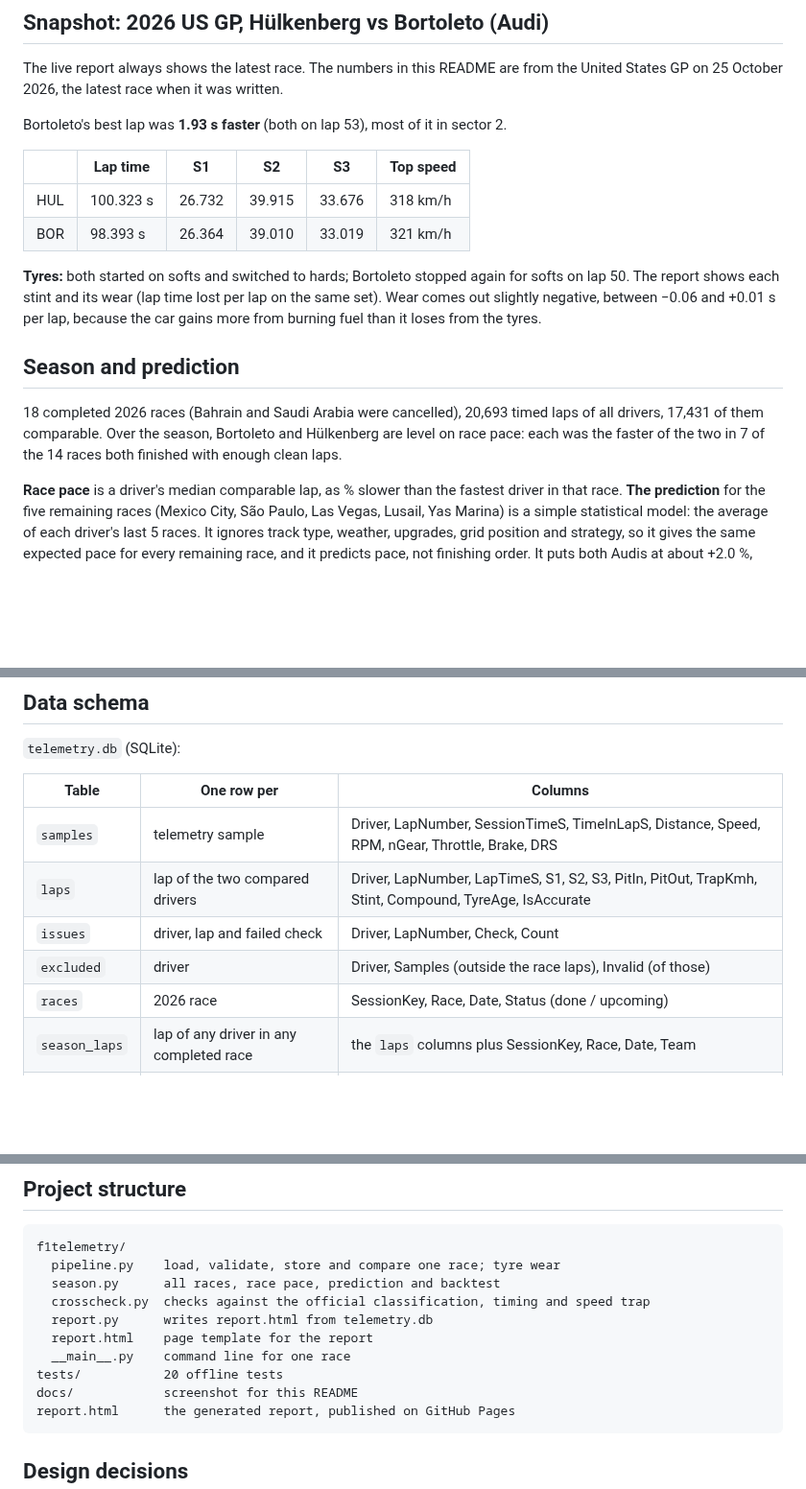
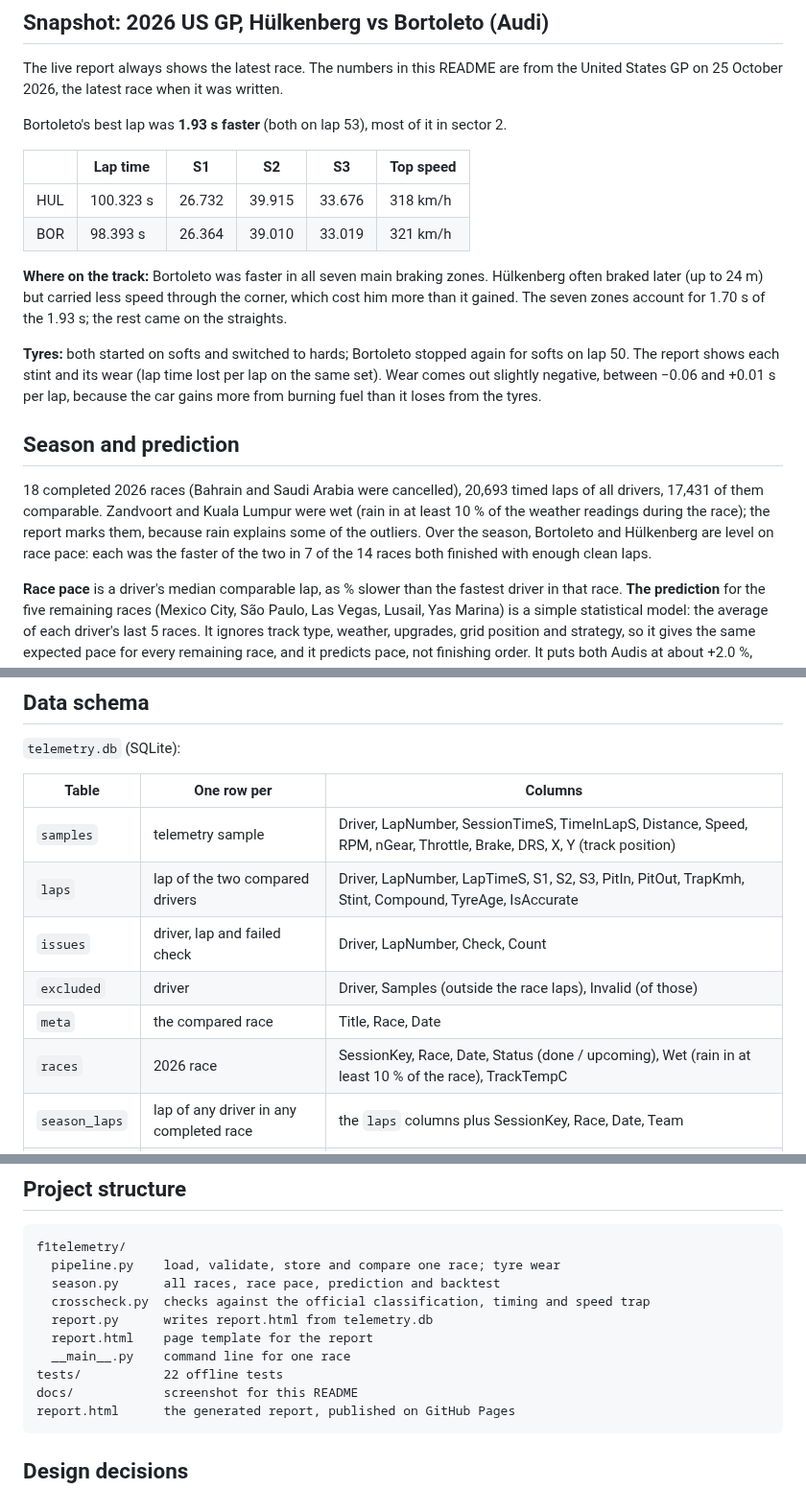
Before and after one commit to JohanStefanes/f1-telemetry, a Markdown page: README.md, 3 parts joined by grey strips. Shown at 96% size. Drawn GitHub-style; blank space fills up the shorter version.

````diff
--- a/README.md
+++ b/README.md
@@ -63,6 +65,10 @@ Bortoleto's best lap was **1.93 s faster** (both on lap 53), most of it in secto
 | HUL | 100.323 s | 26.732 | 39.915 | 33.676 | 318 km/h |
 | BOR | 98.393 s | 26.364 | 39.010 | 33.019 | 321 km/h |
 
+**Where on the track:** Bortoleto was faster in all seven main braking zones. Hülkenberg often braked
+later (up to 24 m) but carried less speed through the corner, which cost him more than it gained. The seven
+zones account for 1.70 s of the 1.93 s; the rest came on the straights.
+
 **Tyres:** both started on softs and switched to hards; Bortoleto stopped again for softs on lap 50.
 The report shows each stint and its wear (lap time lost per lap on the same set). Wear comes out
 slightly negative, between −0.06 and +0.01 s per lap, because the car gains more from burning fuel
@@ -71,7 +77,8 @@ than it loses from the tyres.
 ## Season and prediction
 
 18 completed 2026 races (Bahrain and Saudi Arabia were cancelled), 20,693 timed laps of all drivers,
-17,431 of them comparable. Over the season, Bortoleto and Hülkenberg are level on race pace: each was
+17,431 of them comparable. Zandvoort and Kuala Lumpur were wet (rain in at least 10 % of the weather readings
+during the race); the report marks them, because rain explains some of the outliers. Over the season, Bortoleto and Hülkenberg are level on race pace: each was
 the faster of the two in 7 of the 14 races both finished with enough clean laps.
 
 **Race pace** is a driver's median comparable lap, as % slower than the fastest driver in that race.
@@ -143,11 +150,12 @@ measured centre line.
 
 | Table | One row per | Columns |
 |---|---|---|
-| `samples` | telemetry sample | Driver, LapNumber, SessionTimeS, TimeInLapS, Distance, Speed, RPM, nGear, Throttle, Brake, DRS |
+| `samples` | telemetry sample | Driver, LapNumber, SessionTimeS, TimeInLapS, Distance, Speed, RPM, nGear, Throttle, Brake, DRS, X, Y (track position) |
 | `laps` | lap of the two compared drivers | Driver, LapNumber, LapTimeS, S1, S2, S3, PitIn, PitOut, TrapKmh, Stint, Compound, TyreAge, IsAccurate |
 | `issues` | driver, lap and failed check | Driver, LapNumber, Check, Count |
 | `excluded` | driver | Driver, Samples (outside the race laps), Invalid (of those) |
-| `races` | 2026 race | SessionKey, Race, Date, Status (done / upcoming) |
+| `meta` | the compared race | Title, Race, Date |
+| `races` | 2026 race | SessionKey, Race, Date, Status (done / upcoming), Wet (rain in at least 10 % of the race), TrackTempC |
 | `season_laps` | lap of any driver in any completed race | the `laps` columns plus SessionKey, Race, Date, Team |
 | `results` | driver in a completed race | SessionKey, Race, Driver, Position, Laps, Finished |
 
@@ -163,7 +171,7 @@ f1telemetry/
   report.py      writes report.html from telemetry.db
   report.html    page template for the report
   __main__.py    command line for one race
-tests/           20 offline tests
+tests/           22 offline tests
 docs/            screenshot for this README
 report.html      the generated report, published on GitHub Pages
 ```
````
Also changed, not shown: other parts of README.md (+11 -8 lines), docs/report.png, 7 other files.
